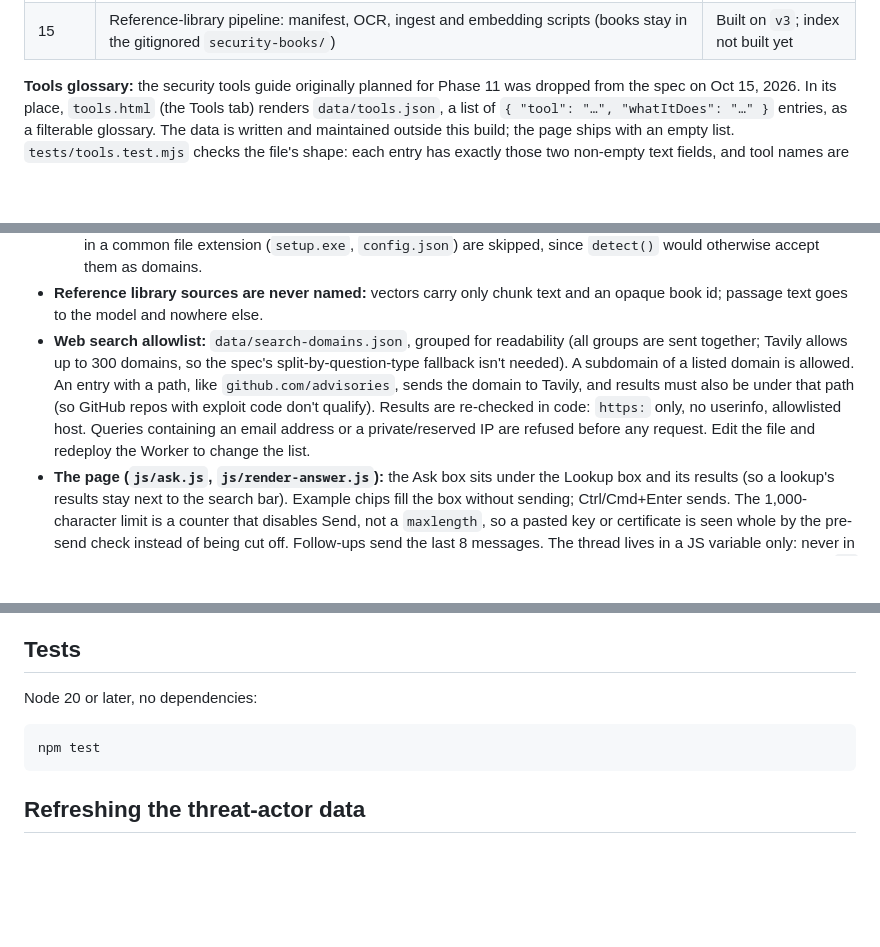
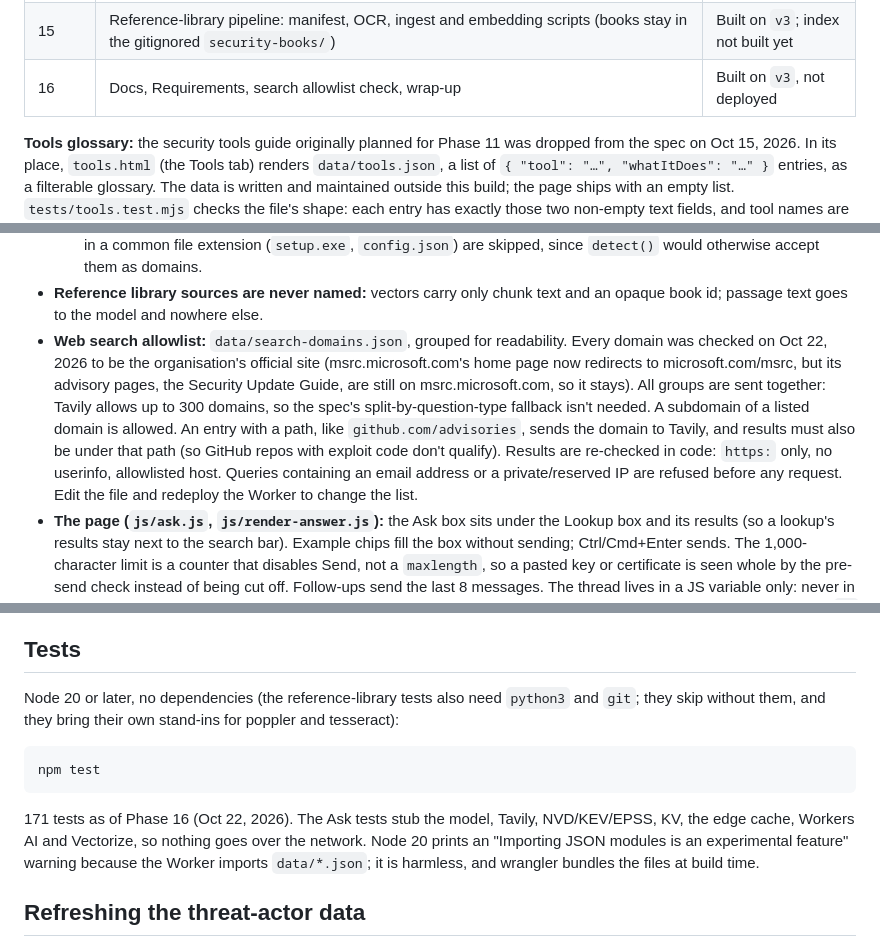
Before and after one commit to jamalrizki/Security-lookup-hub, a Markdown page: README.md, 3 parts joined by grey strips. GitHub-like rendering; blank space fills up the shorter version.

````diff
--- a/README.md
+++ b/README.md
@@ -22,6 +22,7 @@ One search box for a hash, domain, IP, URL or email, plus a password breach chec
 | 13 | Ask API: `POST /api/ask` tool-use loop (reference library, allowlisted web search, news snapshot, CVE data), caps and output guards | Built on `v3`, not deployed |
 | 14 | Ask UI on the Lookup page: thread with follow-ups, hub links, Look up buttons, Sources, trace; pre-send check for keys, JWTs, headers and certificates; "Ask about this CVE" | Built on `v3`, not deployed |
 | 15 | Reference-library pipeline: manifest, OCR, ingest and embedding scripts (books stay in the gitignored `security-books/`) | Built on `v3`; index not built yet |
+| 16 | Docs, Requirements, search allowlist check, wrap-up | Built on `v3`, not deployed |
 
 **Tools glossary:** the security tools guide originally planned for Phase 11 was dropped from the spec on Oct 15, 2026. In its place, `tools.html` (the Tools tab) renders `data/tools.json`, a list of `{ "tool": "…", "whatItDoes": "…" }` entries, as a filterable glossary. The data is written and maintained outside this build; the page ships with an empty list. `tests/tools.test.mjs` checks the file's shape: each entry has exactly those two non-empty text fields, and tool names are unique.
 
@@ -238,7 +241,7 @@ The "Explain these results" button calls `GET /api/explain?q=`. That route reuse
   - `[[id]]` becomes the hub feature's name, and the feature goes into `hub` with its `href` from `data/hub-features.json`. Unknown ids vanish. At most 4.
   - `lookups` lists the public indicators and CVE IDs in the visitor's last message, as `detect()` decides. Names ending in a common file extension (`setup.exe`, `config.json`) are skipped, since `detect()` would otherwise accept them as domains.
 - **Reference library sources are never named:** vectors carry only chunk text and an opaque book id; passage text goes to the model and nowhere else.
-- **Web search allowlist:** `data/search-domains.json`, grouped for readability (all groups are sent together; Tavily allows up to 300 domains, so the spec's split-by-question-type fallback isn't needed). A subdomain of a listed domain is allowed. An entry with a path, like `github.com/advisories`, sends the domain to Tavily, and results must also be under that path (so GitHub repos with exploit code don't qualify). Results are re-checked in code: `https:` only, no userinfo, allowlisted host. Queries containing an email address or a private/reserved IP are refused before any request. Edit the file and redeploy the Worker to change the list.
+- **Web search allowlist:** `data/search-domains.json`, grouped for readability. Every domain was checked on Oct 22, 2026 to be the organisation's official site (msrc.microsoft.com's home page now redirects to microsoft.com/msrc, but its advisory pages, the Security Update Guide, are still on msrc.microsoft.com, so it stays). All groups are sent together: Tavily allows up to 300 domains, so the spec's split-by-question-type fallback isn't needed. A subdomain of a listed domain is allowed. An entry with a path, like `github.com/advisories`, sends the domain to Tavily, and results must also be under that path (so GitHub repos with exploit code don't qualify). Results are re-checked in code: `https:` only, no userinfo, allowlisted host. Queries containing an email address or a private/reserved IP are refused before any request. Edit the file and redeploy the Worker to change the list.
 - **The page (`js/ask.js`, `js/render-answer.js`):** the Ask box sits under the Lookup box and its results (so a lookup's results stay next to the search bar). Example chips fill the box without sending; Ctrl/Cmd+Enter sends. The 1,000-character limit is a counter that disables Send, not a `maxlength`, so a pasted key or certificate is seen whole by the pre-send check instead of being cut off. Follow-ups send the last 8 messages. The thread lives in a JS variable only: never in browser storage or the URL, so Analytics never sees a question. Answers are a small Markdown subset (paragraphs, `- ` lists, `**bold**`, `` `code` ``) built with text nodes; no `innerHTML` (a test greps for it). Under each answer: **In the hub** (re-checked against `data/hub-features.json`), **Look up** buttons (fill the Lookup box and run it), **Sources** (`https:` only, re-checked, new tab, `noopener noreferrer`) and a collapsed **How this was answered** trace. 429/502/network errors show the Worker's message with Retry.
 - **Pre-send check (in the browser, before any request):** text containing `PRIVATE KEY` is blocked and cleared. A JWT (checked with the JWT decoder's own `decodeJwt`), raw headers (two or more `Received:` lines or an `Authentication-Results:` line, via `parseHeaders`) or a PEM certificate (via the certificate viewer's `readCertificates`) gets "This would be sent to the AI…" with **Open [tool]** (focused) or **Send anyway**. Open hands just the token, header block or PEM to `analyze.html` through `sessionStorage` (this tab only; `js/analyze/handoff.js` reads it, deletes it at once, pastes it and runs the tool), so it never goes in the URL.
 - **"Ask about this CVE"** sits in the CVE result header next to the ID. It fills the Ask box with "Explain <CVE-ID>: what is it, is it being exploited, and what should I do?" and scrolls to it; the "Try CVE Explainer →" link stays.
@@ -311,11 +314,13 @@ npx wrangler vectorize insert security-books --file="../security-books/.rag/vect
 
 ## Tests
 
-Node 20 or later, no dependencies:
+Node 20 or later, no dependencies (the reference-library tests also need `python3` and `git`; they skip without them, and they bring their own stand-ins for poppler and tesseract):
 
 ```sh
 npm test
 ```
+
+171 tests as of Phase 16 (Oct 22, 2026). The Ask tests stub the model, Tavily, NVD/KEV/EPSS, KV, the edge cache, Workers AI and Vectorize, so nothing goes over the network. Node 20 prints an "Importing JSON modules is an experimental feature" warning because the Worker imports `data/*.json`; it is harmless, and wrangler bundles the files at build time.
 
 ## Refreshing the threat-actor data
 
````
Also changed, not shown: other parts of README.md (+2 -0 lines), Docs/Requirements.md (+5 -2 lines).
